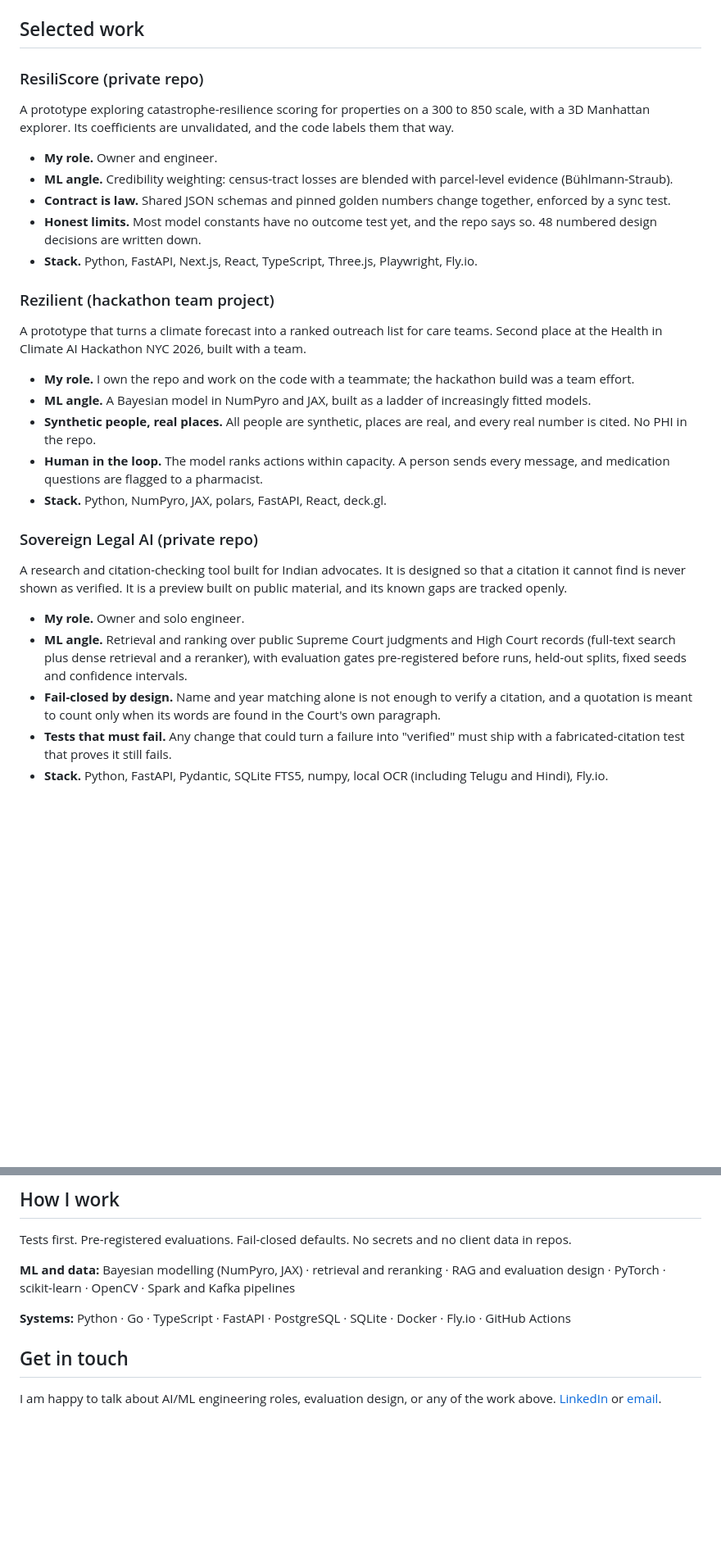
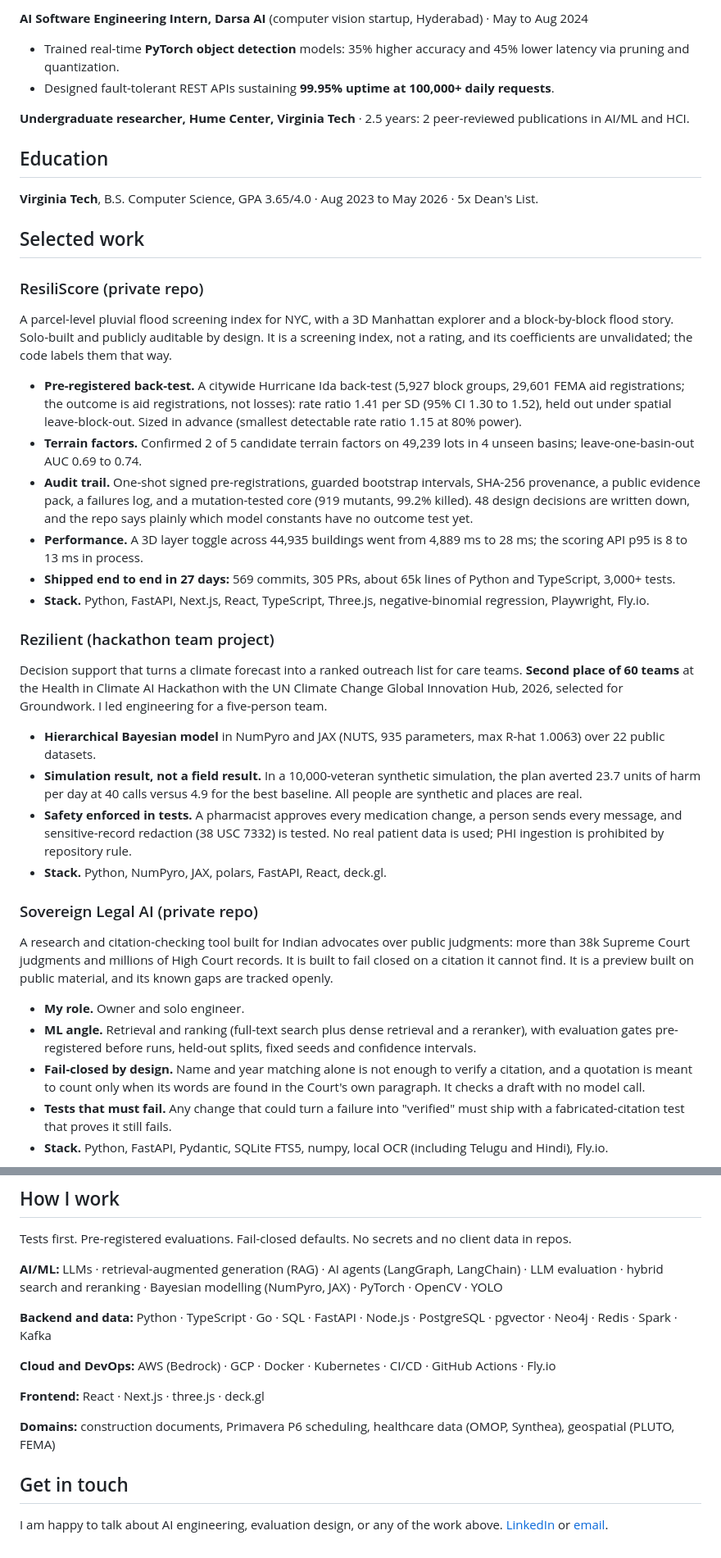
Before and after one commit to RahulModugula/RahulModugula, a Markdown page: README.md, 2 parts joined by grey strips. Shown at 82% size. Drawn GitHub-style; blank space fills up the shorter version.

```diff
--- a/README.md
+++ b/README.md
@@ -65,32 +86,42 @@ I build models, retrieval systems and the evaluation that keeps them honest. I l
+**AI Software Engineering Intern, Darsa AI** (computer vision startup, Hyderabad) · May to Aug 2024
+- Trained real-time **PyTorch object detection** models: 35% higher accuracy and 45% lower latency via pruning and quantization.
+- Designed fault-tolerant REST APIs sustaining **99.95% uptime at 100,000+ daily requests**.
+
+**Undergraduate researcher, Hume Center, Virginia Tech** · 2.5 years: 2 peer-reviewed publications in AI/ML and HCI.
+
+## Education
+
+**Virginia Tech**, B.S. Computer Science, GPA 3.65/4.0 · Aug 2023 to May 2026 · 5x Dean's List.
+
 ## Selected work
 
 ### ResiliScore (private repo)
 
-A prototype exploring catastrophe-resilience scoring for properties on a 300 to 850 scale, with a 3D Manhattan explorer. Its coefficients are unvalidated, and the code labels them that way.
+A parcel-level pluvial flood screening index for NYC, with a 3D Manhattan explorer and a block-by-block flood story. Solo-built and publicly auditable by design. It is a screening index, not a rating, and its coefficients are unvalidated; the code labels them that way.
 
-- **My role.** Owner and engineer.
-- **ML angle.** Credibility weighting: census-tract losses are blended with parcel-level evidence (Bühlmann-Straub).
-- **Contract is law.** Shared JSON schemas and pinned golden numbers change together, enforced by a sync test.
-- **Honest limits.** Most model constants have no outcome test yet, and the repo says so. 48 numbered design decisions are written down.
-- **Stack.** Python, FastAPI, Next.js, React, TypeScript, Three.js, Playwright, Fly.io.
+- **Pre-registered back-test.** A citywide Hurricane Ida back-test (5,927 block groups, 29,601 FEMA aid registrations; the outcome is aid registrations, not losses): rate ratio 1.41 per SD (95% CI 1.30 to 1.52), held out under spatial leave-block-out. Sized in advance (smallest detectable rate ratio 1.15 at 80% power).
+- **Terrain factors.** Confirmed 2 of 5 candidate terrain factors on 49,239 lots in 4 unseen basins; leave-one-basin-out AUC 0.69 to 0.74.
+- **Audit trail.** One-shot signed pre-registrations, guarded bootstrap intervals, SHA-256 provenance, a public evidence pack, a failures log, and a mutation-tested core (919 mutants, 99.2% killed). 48 design decisions are written down, and the repo says plainly which model constants have no outcome test yet.
+- **Performance.** A 3D layer toggle across 44,935 buildings went from 4,889 ms to 28 ms; the scoring API p95 is 8 to 13 ms in process.
+- **Shipped end to end in 27 days:** 569 commits, 305 PRs, about 65k lines of Python and TypeScript, 3,000+ tests.
+- **Stack.** Python, FastAPI, Next.js, React, TypeScript, Three.js, negative-binomial regression, Playwright, Fly.io.
 
 ### Rezilient (hackathon team project)
 
-A prototype that turns a climate forecast into a ranked outreach list for care teams. Second place at the Health in Climate AI Hackathon NYC 2026, built with a team.
+Decision support that turns a climate forecast into a ranked outreach list for care teams. **Second place of 60 teams** at the Health in Climate AI Hackathon with the UN Climate Change Global Innovation Hub, 2026, selected for Groundwork. I led engineering for a five-person team.
 
-- **My role.** I own the repo and work on the code with a teammate; the hackathon build was a team effort.
-- **ML angle.** A Bayesian model in NumPyro and JAX, built as a ladder of increasingly fitted models.
-- **Synthetic people, real places.** All people are synthetic, places are real, and every real number is cited. No PHI in the repo.
-- **Human in the loop.** The model ranks actions within capacity. A person sends every message, and medication questions are flagged to a pharmacist.
+- **Hierarchical Bayesian model** in NumPyro and JAX (NUTS, 935 parameters, max R-hat 1.0063) over 22 public datasets.
+- **Simulation result, not a field result.** In a 10,000-veteran synthetic simulation, the plan averted 23.7 units of harm per day at 40 calls versus 4.9 for the best baseline. All people are synthetic and places are real.
+- **Safety enforced in tests.** A pharmacist approves every medication change, a person sends every message, and sensitive-record redaction (38 USC 7332) is tested. No real patient data is used; PHI ingestion is prohibited by repository rule.
 - **Stack.** Python, NumPyro, JAX, polars, FastAPI, React, deck.gl.
 
 ### Sovereign Legal AI (private repo)
 
-A research and citation-checking tool built for Indian advocates. It is designed so that a citation it cannot find is never shown as verified. It is a preview built on public material, and its known gaps are tracked openly.
+A research and citation-checking tool built for Indian advocates over public judgments: more than 38k Supreme Court judgments and millions of High Court records. It is built to fail closed on a citation it cannot find. It is a preview built on public material, and its known gaps are tracked openly.
 
 - **My role.** Owner and solo engineer.
-- **ML angle.** Retrieval and ranking over public Supreme Court judgments and High Court records (full-text search plus dense retrieval and a reranker), with evaluation gates pre-registered before runs, held-out splits, fixed seeds and confidence intervals.
-- **Fail-closed by design.** Name and year matching alone is not enough to verify a citation, and a quotation is meant to count only when its words are found in the Court's own paragraph.
+- **ML angle.** Retrieval and ranking (full-text search plus dense retrieval and a reranker), with evaluation gates pre-registered before runs, held-out splits, fixed seeds and confidence intervals.
+- **Fail-closed by design.** Name and year matching alone is not enough to verify a citation, and a quotation is meant to count only when its words are found in the Court's own paragraph. It checks a draft with no model call.
 - **Tests that must fail.** Any change that could turn a failure into "verified" must ship with a fabricated-citation test that proves it still fails.
 - **Stack.** Python, FastAPI, Pydantic, SQLite FTS5, numpy, local OCR (including Telugu and Hindi), Fly.io.
 
@@ -123,10 +154,16 @@ The diagram is the design intent. It checks that a citation and quotation exist
 
 Tests first. Pre-registered evaluations. Fail-closed defaults. No secrets and no client data in repos.
 
-**ML and data:** Bayesian modelling (NumPyro, JAX) · retrieval and reranking · RAG and evaluation design · PyTorch · scikit-learn · OpenCV · Spark and Kafka pipelines
+**AI/ML:** LLMs · retrieval-augmented generation (RAG) · AI agents (LangGraph, LangChain) · LLM evaluation · hybrid search and reranking · Bayesian modelling (NumPyro, JAX) · PyTorch · OpenCV · YOLO
 
-**Systems:** Python · Go · TypeScript · FastAPI · PostgreSQL · SQLite · Docker · Fly.io · GitHub Actions
+**Backend and data:** Python · TypeScript · Go · SQL · FastAPI · Node.js · PostgreSQL · pgvector · Neo4j · Redis · Spark · Kafka
+
+**Cloud and DevOps:** AWS (Bedrock) · GCP · Docker · Kubernetes · CI/CD · GitHub Actions · Fly.io
+
+**Frontend:** React · Next.js · three.js · deck.gl
+
+**Domains:** construction documents, Primavera P6 scheduling, healthcare data (OMOP, Synthea), geospatial (PLUTO, FEMA)
 
 ## Get in touch
 
-I am happy to talk about AI/ML engineering roles, evaluation design, or any of the work above. [LinkedIn](https://www.linkedin.com/in/rahulmodugula3/) or [email](mailto:rahulmodugula3@gmail.com).
+I am happy to talk about AI engineering, evaluation design, or any of the work above. [LinkedIn](https://www.linkedin.com/in/rahulmodugula3/) or [email](mailto:rahulmodugula3@gmail.com).
```
Also changed, not shown: other parts of README.md (+36 -15 lines), assets/shots/rs-block-story.jpg (added), assets/shots/rs-explorer.png (deleted), assets/shots/rz-command.jpg (added), assets/shots/rz-risk.png (deleted), 2 other files.
